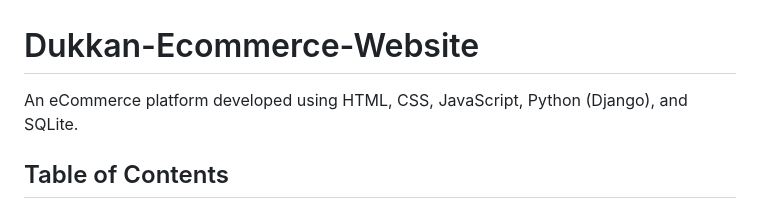
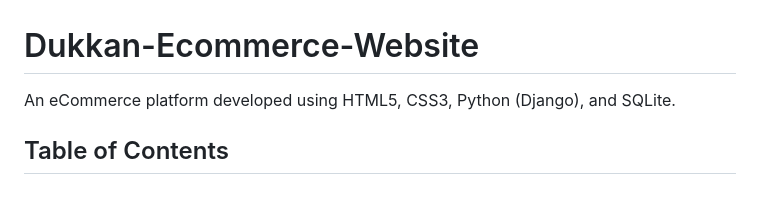
Before and after one commit to sanskratipatel/Dukkan-Ecommerce-Website, a Markdown page: README.md, the part around the change. Rendered like a GitHub page.

```diff
--- a/README.md
+++ b/README.md
@@ -1,6 +1,6 @@
 # Dukkan-Ecommerce-Website
 
-An eCommerce platform developed using HTML, CSS, JavaScript, Python (Django), and SQLite.
+An eCommerce platform developed using HTML5, CSS3, Python (Django), and SQLite.
 
 ## Table of Contents
 
```
